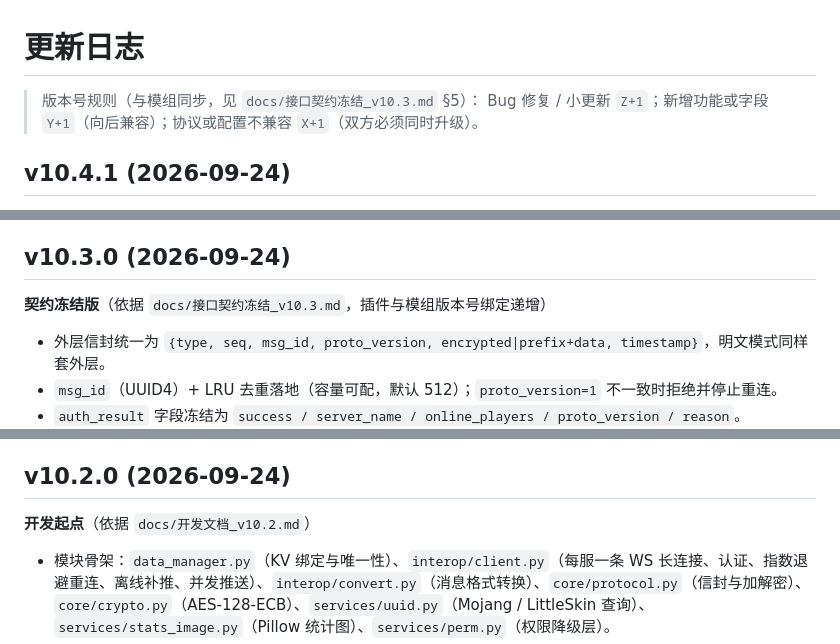
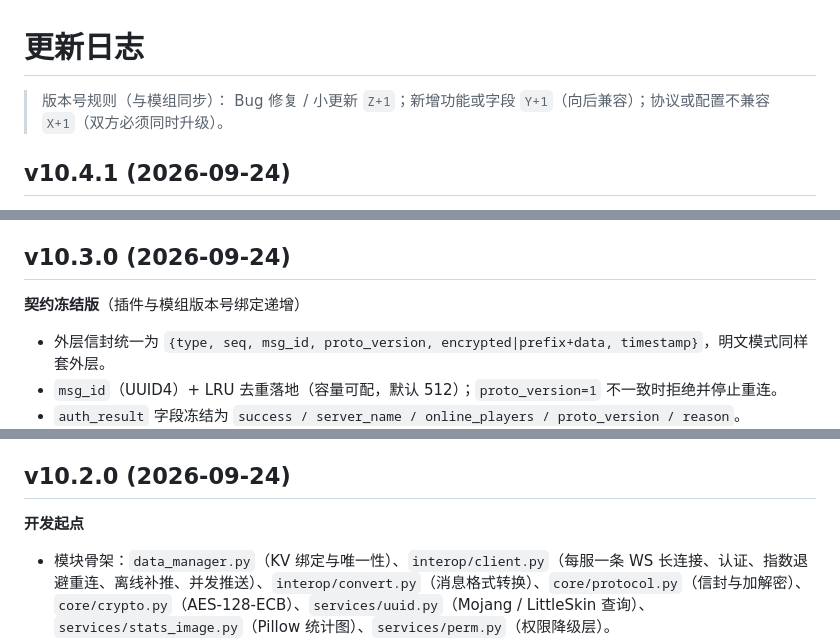
Before and after one commit to xiaotang666/astrbot_plugin_mc_whitelist, a Markdown page: CHANGELOG.md, 3 parts joined by grey strips. Drawn GitHub-style.

```diff
--- a/CHANGELOG.md
+++ b/CHANGELOG.md
@@ -1,6 +1,6 @@
 # 更新日志
 
-> 版本号规则（与模组同步，见 `docs/接口契约冻结_v10.3.md` §5）：
+> 版本号规则（与模组同步）：
 > Bug 修复 / 小更新 `Z+1`；新增功能或字段 `Y+1`（向后兼容）；协议或配置不兼容 `X+1`（双方必须同时升级）。
 
 ## v10.4.1 (2026-09-24)
@@ -51,7 +51,7 @@
 
 ## v10.3.0 (2026-09-24)
 
-**契约冻结版**（依据 `docs/接口契约冻结_v10.3.md`，插件与模组版本号绑定递增）
+**契约冻结版**（插件与模组版本号绑定递增）
 
 - 外层信封统一为 `{type, seq, msg_id, proto_version, encrypted|prefix+data, timestamp}`，明文模式同样套外层。
 - `msg_id`（UUID4）+ LRU 去重落地（容量可配，默认 512）；`proto_version=1` 不一致时拒绝并停止重连。
@@ -68,7 +68,7 @@
 
 ## v10.2.0 (2026-09-24)
 
-**开发起点**（依据 `docs/开发文档_v10.2.md`）
+**开发起点**
 
 - 模块骨架：`data_manager.py`（KV 绑定与唯一性）、`interop/client.py`（每服一条 WS 长连接、认证、指数退避重连、离线补推、并发推送）、`interop/convert.py`（消息格式转换）、`core/protocol.py`（信封与加解密）、`core/crypto.py`（AES-128-ECB）、`services/uuid.py`（Mojang / LittleSkin 查询）、`services/stats_image.py`（Pillow 统计图）、`services/perm.py`（权限降级层）。
 - 指令：注册 / 注销 / 迁移 / 更新昵称 / info / black / sync / status / mc，全部带中文短别名。
```
Also changed, not shown: README.md (+1 -35 lines).
